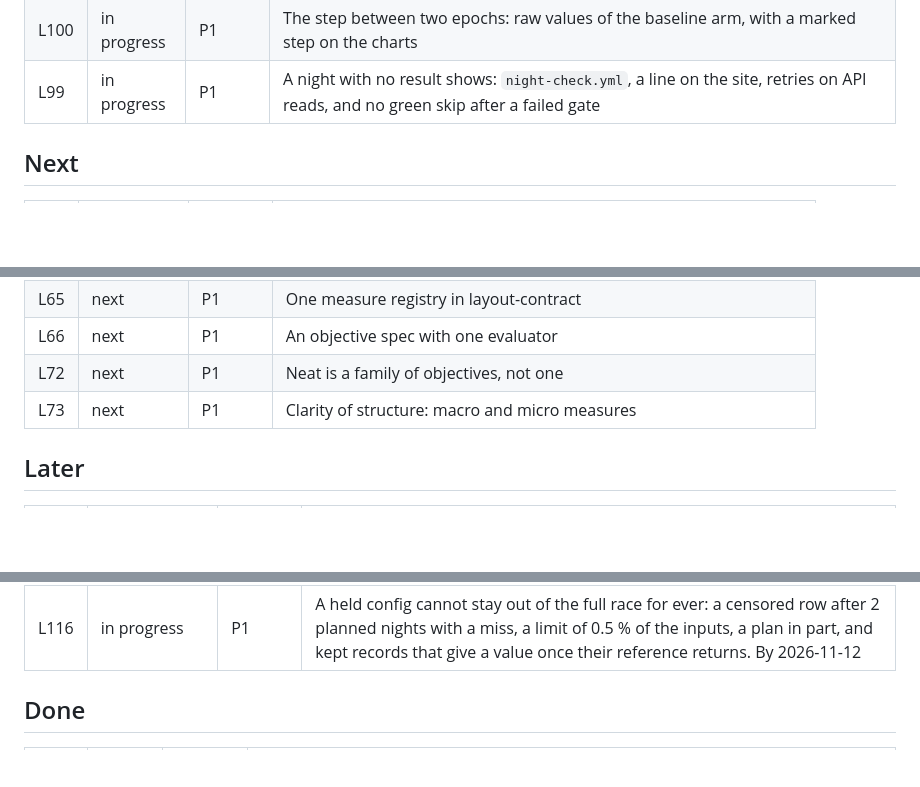
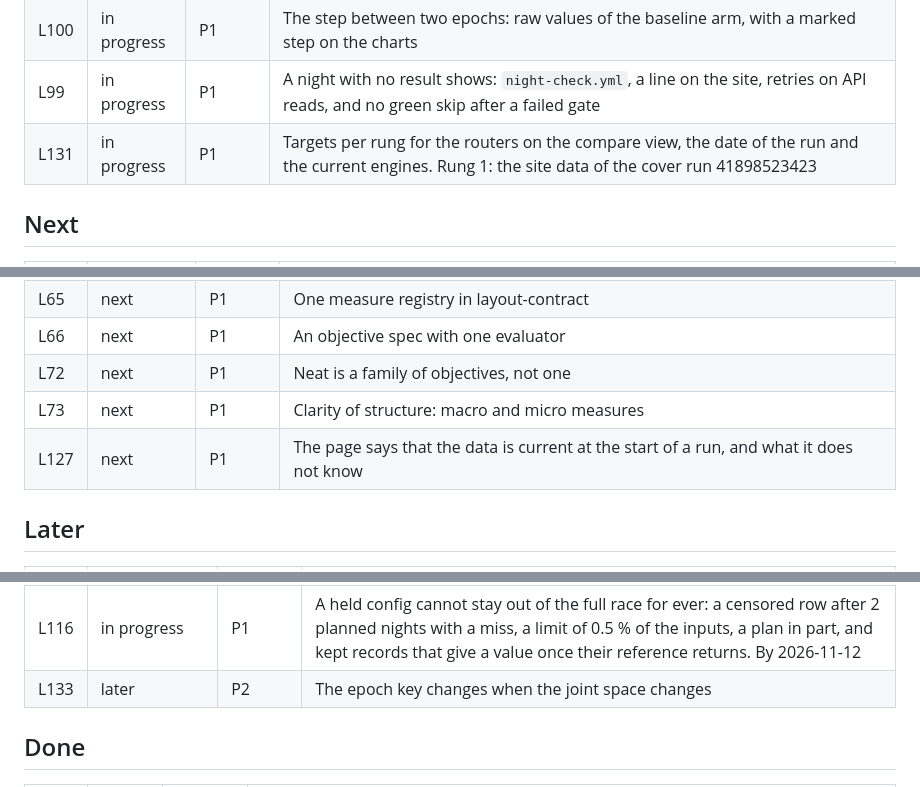
Before and after one commit to mark1russell7/layout-contract, a Markdown page: docs/ROADMAP.md, 3 parts joined by grey strips. Drawn GitHub-style; blank space fills up the shorter version.

Commit message:
docs: the roadmap rows L127, L130, L131 and L133
The roadmap did not have these 4 items of the tracker. Each row has its status and its priority.

Co-Authored-By: Claude Opus 5.5 <noreply@anthropic.com>

```diff
--- a/docs/ROADMAP.md
+++ b/docs/ROADMAP.md
@@ -29,6 +29,7 @@ This file lists the items of the roadmap of this repository. The status page of
 | L101 | in progress | P0 | Bench: a shard with a deadline, a record for each pair, and a resume of a run |
 | L100 | in progress | P1 | The step between two epochs: raw values of the baseline arm, with a marked step on the charts |
 | L99 | in progress | P1 | A night with no result shows: `night-check.yml`, a line on the site, retries on API reads, and no green skip after a failed gate |
+| L131 | in progress | P1 | Targets per rung for the routers on the compare view, the date of the run and the current engines. Rung 1: the site data of the cover run 41898523423 |
 
 ## Next
 
@@ -43,6 +44,7 @@ This file lists the items of the roadmap of this repository. The status page of
 | L66 | next | P1 | An objective spec with one evaluator |
 | L72 | next | P1 | Neat is a family of objectives, not one |
 | L73 | next | P1 | Clarity of structure: macro and micro measures |
+| L127 | next | P1 | The page says that the data is current at the start of a run, and what it does not know |
 
 ## Later
 
@@ -81,6 +83,7 @@ This file lists the items of the roadmap of this repository. The status page of
 | L117 | next | P1 | One timed run over 60 s on the joint runner, with a same-twice check that can go red and its flip, in the engine epoch of 2026-11-15 |
 | L113 | in progress | P1 | A CI read of the wait of each pull request gate and release gate, by UTC hour, with the memory gate running and not |
 | L116 | in progress | P1 | A held config cannot stay out of the full race for ever: a censored row after 2 planned nights with a miss, a limit of 0.5 % of the inputs, a plan in part, and kept records that give a value once their reference returns. By 2026-11-12 |
+| L133 | later | P2 | The epoch key changes when the joint space changes |
 
 ## Done
 
```
Also changed, not shown: other parts of docs/ROADMAP.md (+1 -0 lines).
